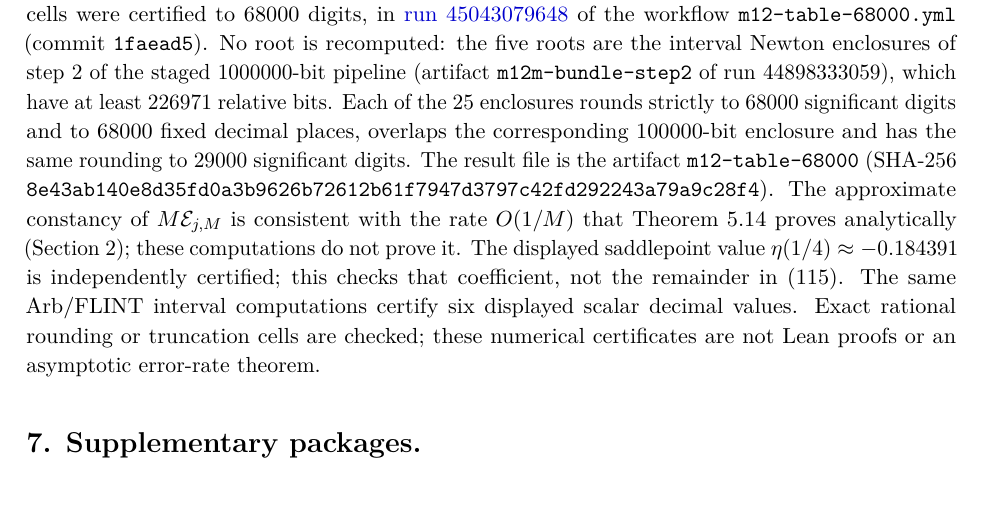
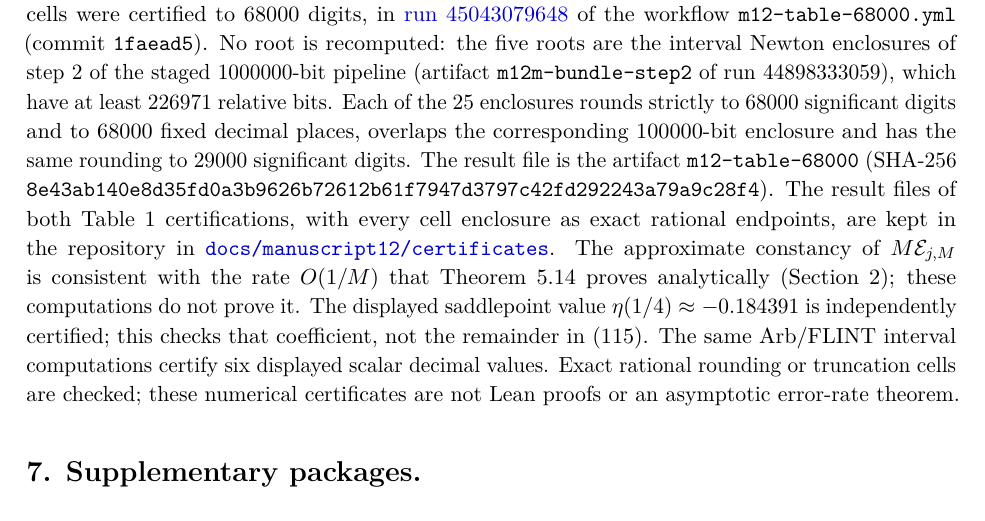
Before and after one commit to ralfanop/Certifications_Eulerian_polar-curve_computations, a LaTeX document (docs/manuscript12/Manuscript12_Certification.tex): part of page 6 of 7, cut so that both start at the same text, the shorter picture padded with empty space. Compiled offline with pdfLaTeX.

Commit message:
M12: Table 1 certificates committed to the repository for readers
Copies the result files of the two Table 1 certifications, byte for byte,
into docs/manuscript12/certificates, with SHA256SUMS and a README giving run,
artifact id and artifact digest: m12-table-68000 (run 45043079648, 68000
digits) and m12-table-100000 (run 44782807031, 29000 digits). Workflow
artifacts need a GitHub sign-in and expire; committed files can be linked
permanently. Section 6 of the record points to the folder (Markdown, LaTeX
and PDF).

Co-Authored-By: Claude Opus 5.5 <noreply@anthropic.com>
Claude-Session: https://claude.ai/code/session_01Y7kwfc6VmBz7D2aSypvwRx

```diff
--- a/docs/manuscript12/Manuscript12_Certification.tex
+++ b/docs/manuscript12/Manuscript12_Certification.tex
@@ -74,7 +74,7 @@
 The Lean~4 formalisation of Theorem~5.1 has two principal formal statements, which cover, respectively, the integral Hankel determinants of actual independent uniform sums and the coefficients of a defining monic orthogonal recurrence. For each fixed positive degree they prove eventual nonvanishing of the required denominator and an existential quantitative bound $C_j/M$. The supplementary proof also verifies the exact moment-polynomial bridge for arbitrary independent uniform sums and moment orders, Gaussian Gram positivity, and the first determinant coefficients. Its archived build logs report successful checking with the toolchain of the Eulerian--Grothendieck project; the complete module names, revision identifier, axiom audit and a portable build script are in the directory \dir{lean/FixedDegreeLanczos}, with the exact Lanczos data and the archived sources and logs. On 2~November~2026 the repository's continuous integration recompiled it from source, together with the proofs of Corollary~5.2 and of the exact values of $\beta_1^{[M]}$, $\beta_2^{[M]}$ and $\kappa_4(S_M)$ in Subsection~9.5. The independently checked rational expressions for degrees $5\leq j\leq16$ are included as exact supplementary data.
 
 \section*{6. Numerical certificates.}
-Table~1 of the article compares $\beta_j^{[M]}/M^2$ with $F(j/M)$. The original Gauss--Legendre and Stieltjes computations are retained in \dir{numerics/uniform_lanczos}. The supplement of 29~October~2026 independently certifies all 25 displayed values and errors by Arb intervals: exact uniform-convolution moments determine the monic recurrence through parity Gram matrices or a modified Chebyshev recurrence, while validated integration encloses $F$. Every resulting enclosure lies inside its exact rational rounding cell. On 20~November~2026 the same 25 cells were certified again at 100000 working bits, in \href{\R/actions/runs/44782807031}{run 44782807031} of the workflow \texttt{m12-table-100000.yml} (commit \texttt{2ce55dc}), with the Lanczos coefficients of run 44313014167. Interval Newton steps refine the five roots of the profile equation, with the periodic-strip residual split into eight shards per row. All 25 enclosures have at least 99970 relative bits, and each rounds strictly to 29000 significant digits and to 29000 fixed decimal places. The result file is the artifact \texttt{m12-table-100000} (SHA-256 \texttt{de7e1aae2d3af039\allowbreak 90131db193189827\allowbreak b2ed8995920d66bc\allowbreak 8e6937e33e256083}). On 22~November~2026 the same 25 cells were certified to 68000 digits, in \href{\R/actions/runs/45043079648}{run 45043079648} of the workflow \texttt{m12-table-68000.yml} (commit \texttt{1faead5}). No root is recomputed: the five roots are the interval Newton enclosures of step~2 of the staged 1000000-bit pipeline (artifact \texttt{m12m-bundle-step2} of run 44898333059), which have at least 226971 relative bits. Each of the 25 enclosures rounds strictly to 68000 significant digits and to 68000 fixed decimal places, overlaps the corresponding 100000-bit enclosure and has the same rounding to 29000 significant digits. The result file is the artifact \texttt{m12-table-68000} (SHA-256 \texttt{8e43ab140e8d35fd\allowbreak 0a3b9626b72612b6\allowbreak 1f7947d3797c42fd\allowbreak 292243a79a9c28f4}). The approximate constancy of $M\mathcal E_{j,M}$ is consistent with the rate $O(1/M)$ that Theorem~5.14 proves analytically (Section~2); these computations do not prove it. The displayed saddlepoint value $\eta(1/4)\approx-0.184391$ is independently certified; this checks that coefficient, not the remainder in \eq{115}. The same Arb/FLINT interval computations certify six displayed scalar decimal values. Exact rational rounding or truncation cells are checked; these numerical certificates are not Lean proofs or an asymptotic error-rate theorem.
+Table~1 of the article compares $\beta_j^{[M]}/M^2$ with $F(j/M)$. The original Gauss--Legendre and Stieltjes computations are retained in \dir{numerics/uniform_lanczos}. The supplement of 29~October~2026 independently certifies all 25 displayed values and errors by Arb intervals: exact uniform-convolution moments determine the monic recurrence through parity Gram matrices or a modified Chebyshev recurrence, while validated integration encloses $F$. Every resulting enclosure lies inside its exact rational rounding cell. On 20~November~2026 the same 25 cells were certified again at 100000 working bits, in \href{\R/actions/runs/44782807031}{run 44782807031} of the workflow \texttt{m12-table-100000.yml} (commit \texttt{2ce55dc}), with the Lanczos coefficients of run 44313014167. Interval Newton steps refine the five roots of the profile equation, with the periodic-strip residual split into eight shards per row. All 25 enclosures have at least 99970 relative bits, and each rounds strictly to 29000 significant digits and to 29000 fixed decimal places. The result file is the artifact \texttt{m12-table-100000} (SHA-256 \texttt{de7e1aae2d3af039\allowbreak 90131db193189827\allowbreak b2ed8995920d66bc\allowbreak 8e6937e33e256083}). On 22~November~2026 the same 25 cells were certified to 68000 digits, in \href{\R/actions/runs/45043079648}{run 45043079648} of the workflow \texttt{m12-table-68000.yml} (commit \texttt{1faead5}). No root is recomputed: the five roots are the interval Newton enclosures of step~2 of the staged 1000000-bit pipeline (artifact \texttt{m12m-bundle-step2} of run 44898333059), which have at least 226971 relative bits. Each of the 25 enclosures rounds strictly to 68000 significant digits and to 68000 fixed decimal places, overlaps the corresponding 100000-bit enclosure and has the same rounding to 29000 significant digits. The result file is the artifact \texttt{m12-table-68000} (SHA-256 \texttt{8e43ab140e8d35fd\allowbreak 0a3b9626b72612b6\allowbreak 1f7947d3797c42fd\allowbreak 292243a79a9c28f4}). The result files of both Table~1 certifications, with every cell enclosure as exact rational endpoints, are kept in the repository in \dir{docs/manuscript12/certificates}. The approximate constancy of $M\mathcal E_{j,M}$ is consistent with the rate $O(1/M)$ that Theorem~5.14 proves analytically (Section~2); these computations do not prove it. The displayed saddlepoint value $\eta(1/4)\approx-0.184391$ is independently certified; this checks that coefficient, not the remainder in \eq{115}. The same Arb/FLINT interval computations certify six displayed scalar decimal values. Exact rational rounding or truncation cells are checked; these numerical certificates are not Lean proofs or an asymptotic error-rate theorem.
 
 \section*{7. Supplementary packages.}
 The supplementary package of 29~October~2026, the Eulerian--Grothendieck Lean~4 and numerical update, contains its mathematical report, exact rational computations, sources, declaration inventory, build logs, axiom audit and portable verification script. The proportional-regime library and numerical checks are in \dir{lean/UniformLanczos} and \dir{numerics/uniform_lanczos}; the library \texttt{Bridge} is in \dir{lean/EulerianGrothendieck}; the fixed-degree material of Theorem~5.1 is in \dir{lean/FixedDegreeLanczos}.
```
Also changed, not shown: docs/manuscript12/Manuscript12_Certification.md (+1 -1 lines), docs/manuscript12/Manuscript12_Certification.pdf, docs/manuscript12/certificates/README.md (added), 6 other files.
